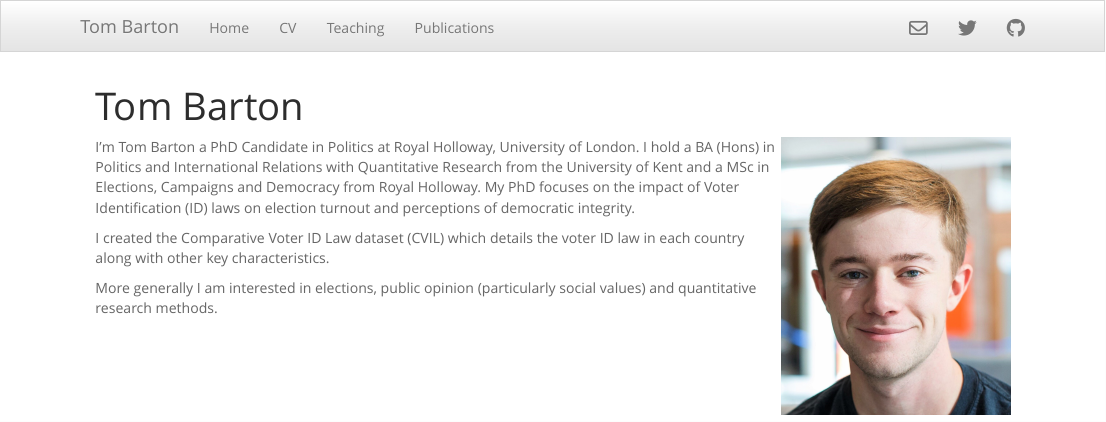
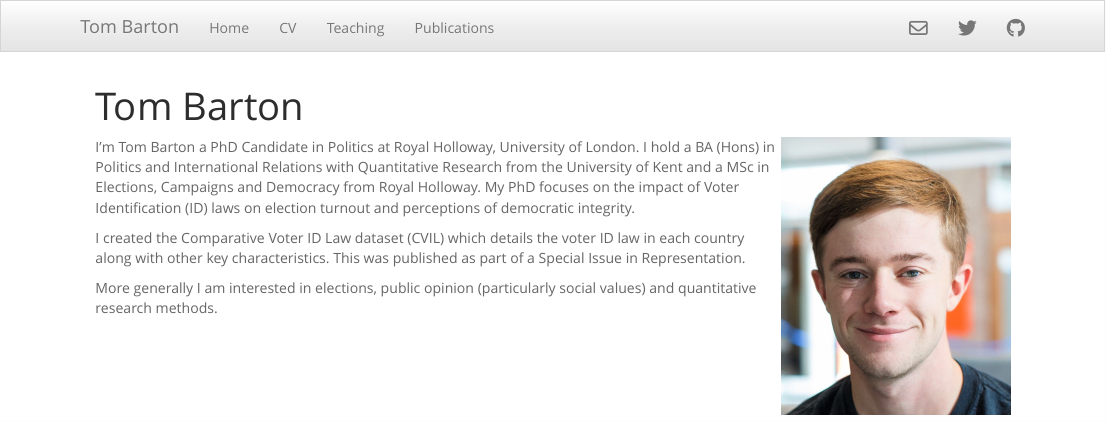
Before and after one commit to tom-barton/tom-barton.github.io, an R Markdown document (index.Rmd): the page in a window 1100 px wide, from its top. Rendered offline with R 4.5, knitr and Pandoc, with nearby package versions.

Commit message:
1st Build

```diff
--- a/index.Rmd
+++ b/index.Rmd
@@ -5,6 +5,6 @@ title: "Tom Barton"
 
 I'm Tom Barton a PhD Candidate in Politics at Royal Holloway, University of London. I hold a BA (Hons) in Politics and International Relations with Quantitative Research from the University of Kent and a MSc in Elections, Campaigns and Democracy from Royal Holloway. My PhD focuses on the impact of Voter Identification (ID) laws on election turnout and perceptions of democratic integrity.
 
-I created the Comparative Voter ID Law dataset (CVIL) which details the voter ID law in each country along with other key characteristics.
+I created the Comparative Voter ID Law dataset (CVIL) which details the voter ID law in each country along with other key characteristics. This was published as part of a Special Issue in Representation.
 
 More generally I am interested in elections, public opinion (particularly social values) and quantitative research methods.
```
Also changed, not shown: 1 other file.
